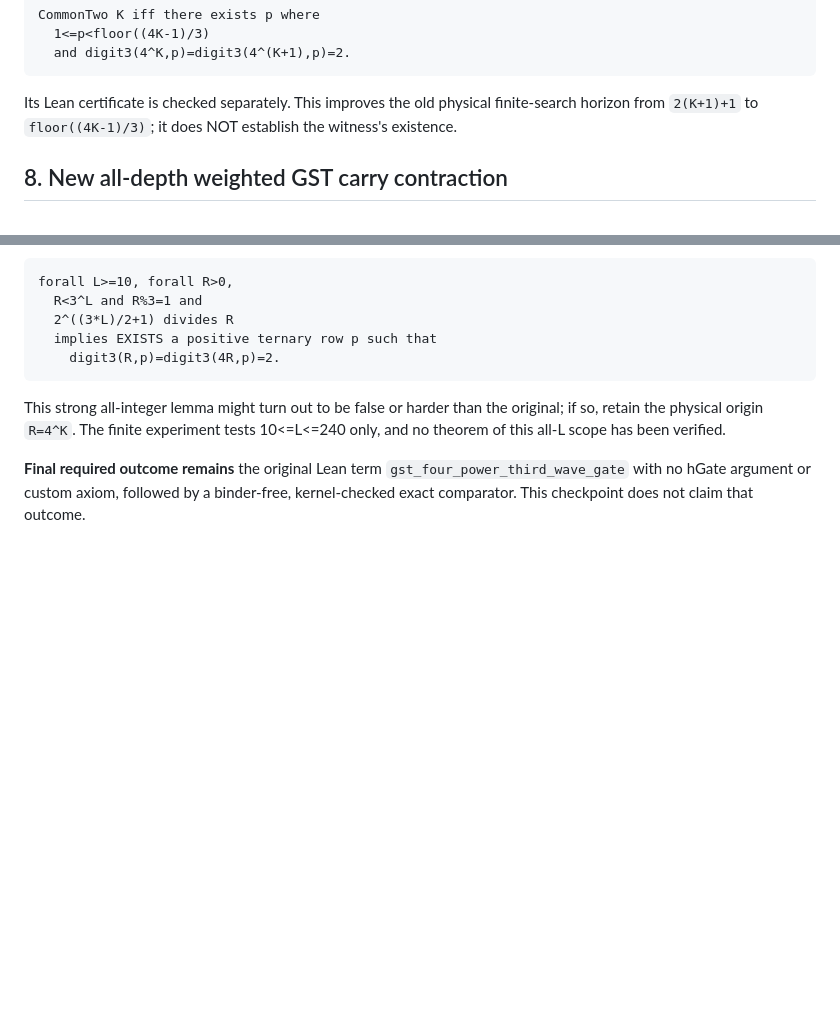
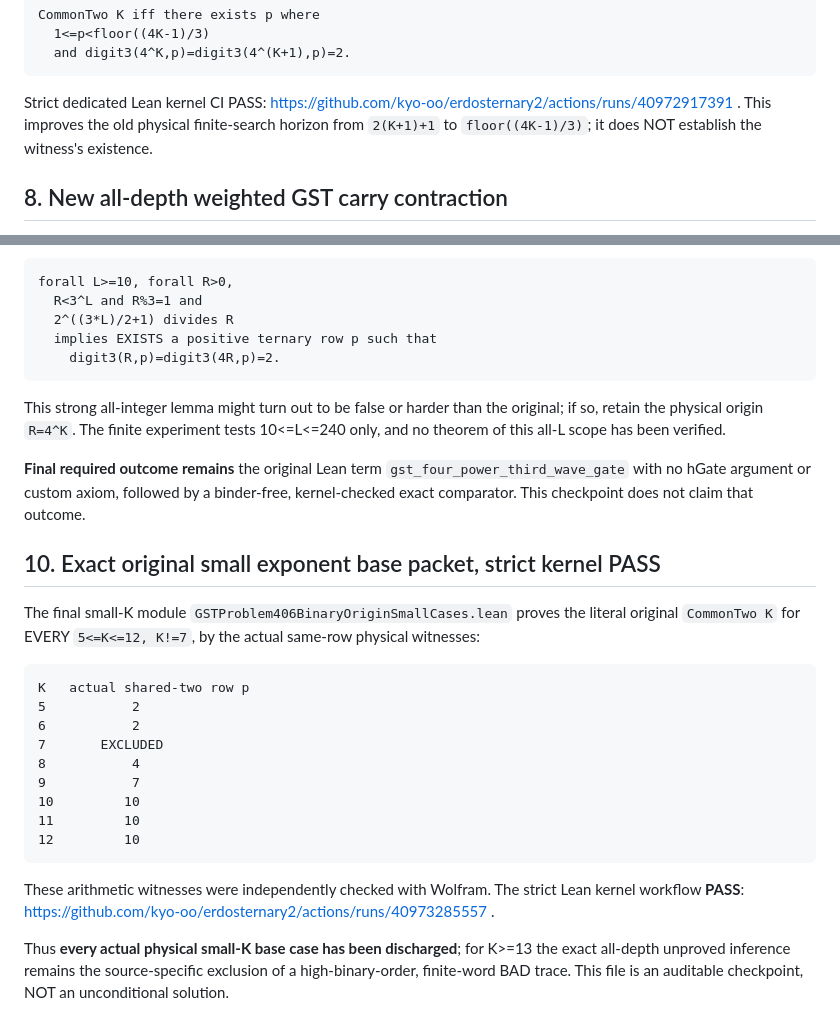
Before and after one commit to kyo-oo/erdosternary2, a Markdown page: derivations/GPT6_GST_BINARY_ORIGIN_VALUATION_20261030.md, 2 parts joined by grey strips. GitHub-like rendering; blank space fills up the shorter version.

Commit message:
Mathbox certified checkpoint: exact short-cut iff and all small-K physical gates Lean green

````diff
--- a/derivations/GPT6_GST_BINARY_ORIGIN_VALUATION_20261030.md
+++ b/derivations/GPT6_GST_BINARY_ORIGIN_VALUATION_20261030.md
@@ -168,7 +168,9 @@ CommonTwo K iff there exists p where
   1<=p<floor((4K-1)/3)
   and digit3(4^K,p)=digit3(4^(K+1),p)=2.
 ```
-Its Lean certificate is checked separately. This improves the old
+Strict dedicated Lean kernel CI PASS:
+https://github.com/kyo-oo/erdosternary2/actions/runs/40972917391 .
+This improves the old
 physical finite-search horizon from `2(K+1)+1` to `floor((4K-1)/3)`;
 it does NOT establish the witness's existence.
 
@@ -226,3 +228,30 @@ this all-L scope has been verified.
 `gst_four_power_third_wave_gate` with no hGate argument or custom
 axiom, followed by a binder-free, kernel-checked exact comparator.
 This checkpoint does not claim that outcome.
+
+## 10. Exact original small exponent base packet, strict kernel PASS
+
+The final small-K module `GSTProblem406BinaryOriginSmallCases.lean`
+proves the literal original `CommonTwo K` for EVERY
+`5<=K<=12, K!=7`, by the actual same-row physical witnesses:
+
+```text
+K   actual shared-two row p
+5           2
+6           2
+7       EXCLUDED
+8           4
+9           7
+10         10
+11         10
+12         10
+```
+
+These arithmetic witnesses were independently checked with Wolfram.
+The strict Lean kernel workflow **PASS**:
+https://github.com/kyo-oo/erdosternary2/actions/runs/40973285557 .
+
+Thus **every actual physical small-K base case has been discharged**;
+for K>=13 the exact all-depth unproved inference remains the
+source-specific exclusion of a high-binary-order, finite-word BAD trace.
+This file is an auditable checkpoint, NOT an unconditional solution.
````
